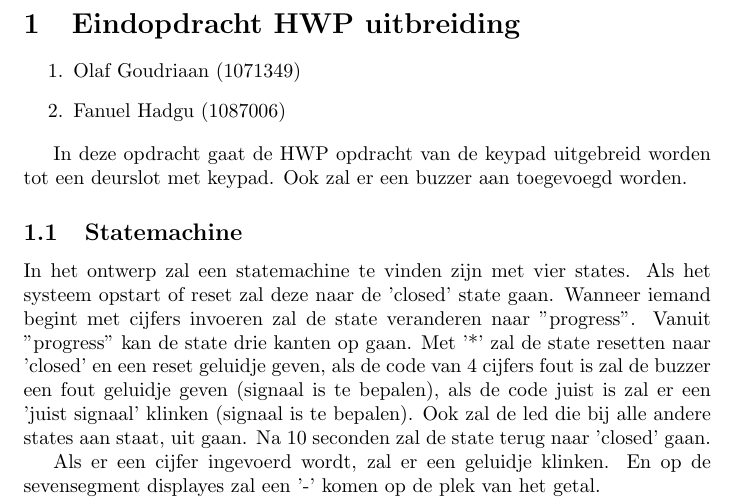
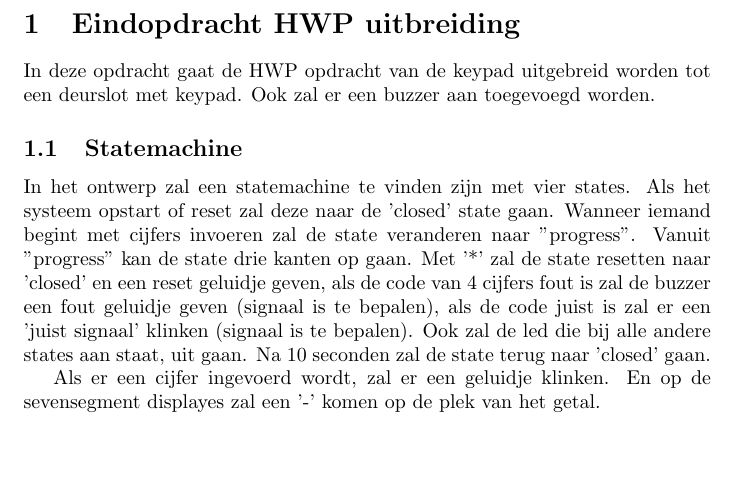
Before and after one commit to OlafGoud/HWP-keypad, a LaTeX document (opdracht.tex): part of the page, cut so that both start at the same text, the shorter picture padded with empty space. Compiled offline with pdfLaTeX.

Commit message:
real first commit

```diff
--- a/opdracht.tex
+++ b/opdracht.tex
@@ -3,10 +3,10 @@
 \begin{document}
 
   \section{Eindopdracht HWP uitbreiding}
-  \begin{enumerate}
-    \item Olaf Goudriaan (1071349)
-    \item Fanuel Hadgu (1087006)
-  \end{enumerate}
+ % \begin{enumerate}
+  %  \item Olaf Goudriaan (1071349)
+   % \item Fanuel Hadgu (1087006)
+ % \end{enumerate}
 
   In deze opdracht gaat de HWP opdracht van de keypad uitgebreid worden tot een deurslot met keypad. Ook zal er een buzzer aan toegevoegd worden.
 
```
Also changed, not shown: opdracht.pdf (added), readme.md (added), uitbreidingOlafGoudriaanFanuelHadgu.pdf (deleted), uitbreidingOlafGoudriaanFanuelHadguv2.pdf (deleted), 2 other files.
